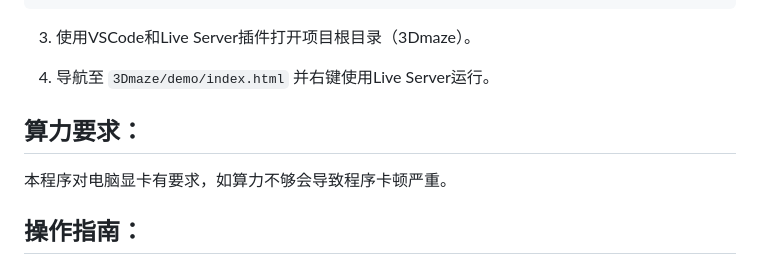
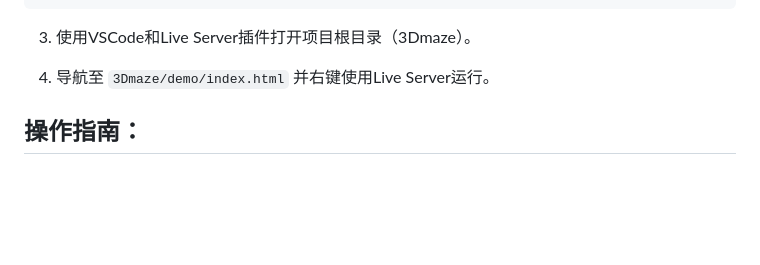
Before and after one commit to vinplusplus/seu-computerGraphics, a Markdown page: README.md, the part around the change. Rendered like a GitHub page; blank space fills up the shorter version.

```diff
--- a/README.md
+++ b/README.md
@@ -34,11 +34,6 @@
 
 4. 导航至 `3Dmaze/demo/index.html` 并右键使用Live Server运行。
 
-
-
-## 算力要求：
-本程序对电脑显卡有要求，如算力不够会导致程序卡顿严重。
-
 ## 操作指南：
 1. 启动程序后，点击"开始"按钮，进入游戏。
 2. 使用键盘 WASD 控制角色移动：
```
